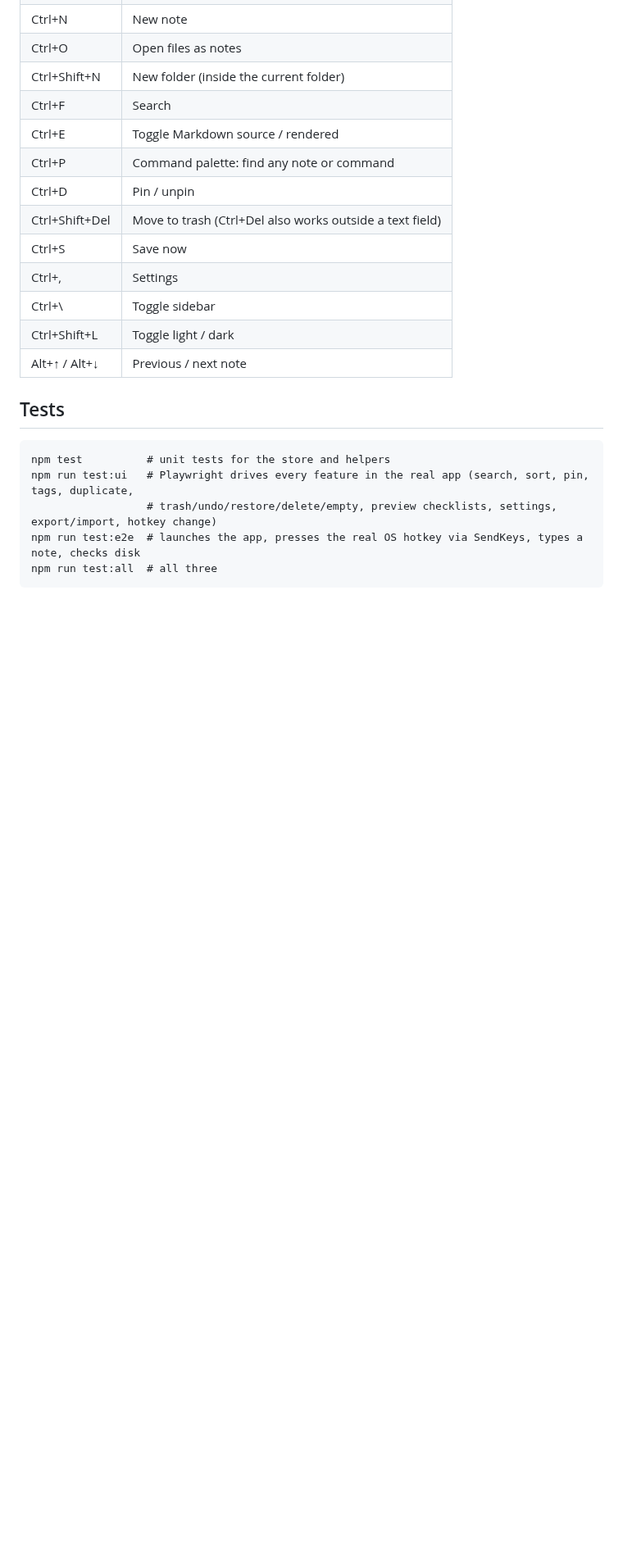
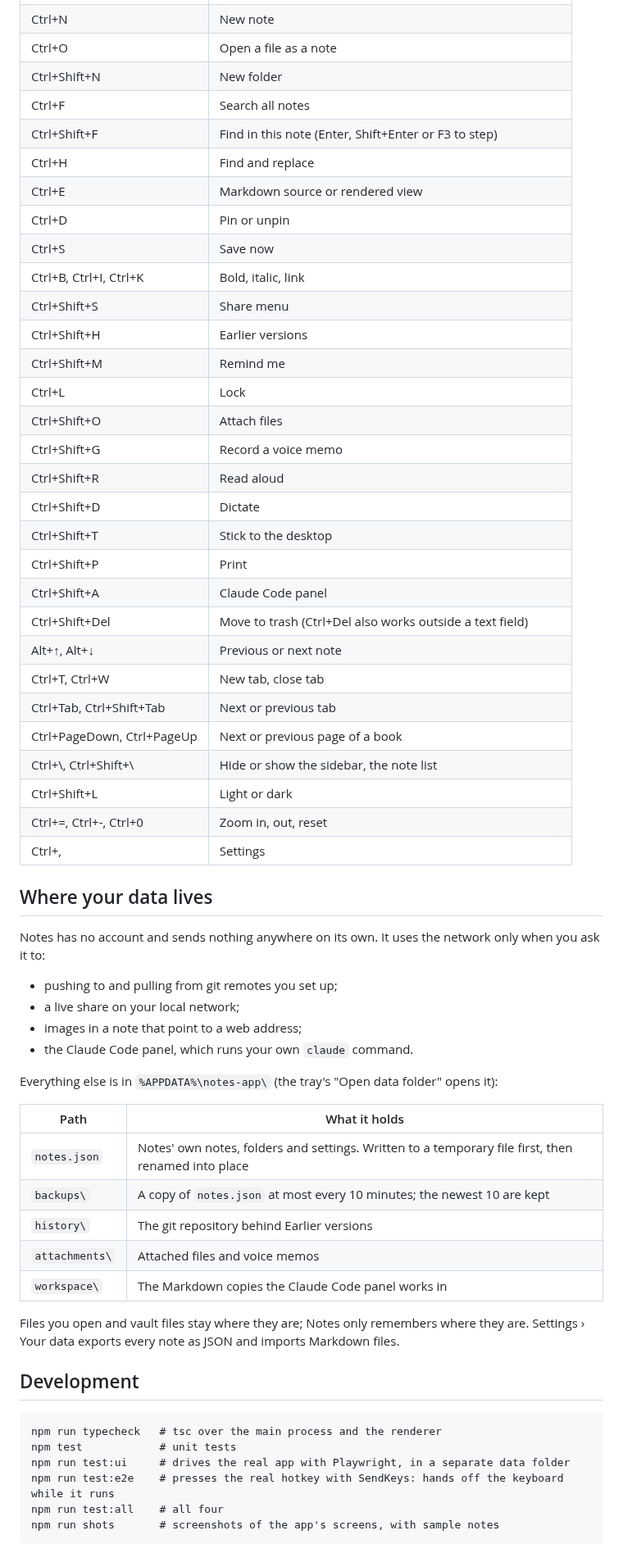
Before and after one commit to celestinryf/notes-desktop, a Markdown page: README.md, the part around one of its changes. Shown at 82% size. GitHub-like rendering; blank space fills up the shorter version.

````diff
--- a/README.md
+++ b/README.md
@@ -61,24 +124,62 @@ The app adds its own autostart entry (Settings → "Start Notes when I log in").
 | Ctrl+N | New note |
-| Ctrl+O | Open files as notes |
-| Ctrl+Shift+N | New folder (inside the current folder) |
-| Ctrl+F | Search |
-| Ctrl+E | Toggle Markdown source / rendered |
-| Ctrl+P | Command palette: find any note or command |
-| Ctrl+D | Pin / unpin |
+| Ctrl+O | Open a file as a note |
+| Ctrl+Shift+N | New folder |
+| Ctrl+F | Search all notes |
+| Ctrl+Shift+F | Find in this note (Enter, Shift+Enter or F3 to step) |
+| Ctrl+H | Find and replace |
+| Ctrl+E | Markdown source or rendered view |
+| Ctrl+D | Pin or unpin |
+| Ctrl+S | Save now |
+| Ctrl+B, Ctrl+I, Ctrl+K | Bold, italic, link |
+| Ctrl+Shift+S | Share menu |
+| Ctrl+Shift+H | Earlier versions |
+| Ctrl+Shift+M | Remind me |
+| Ctrl+L | Lock |
+| Ctrl+Shift+O | Attach files |
+| Ctrl+Shift+G | Record a voice memo |
+| Ctrl+Shift+R | Read aloud |
+| Ctrl+Shift+D | Dictate |
+| Ctrl+Shift+T | Stick to the desktop |
+| Ctrl+Shift+P | Print |
+| Ctrl+Shift+A | Claude Code panel |
 | Ctrl+Shift+Del | Move to trash (Ctrl+Del also works outside a text field) |
-| Ctrl+S | Save now |
+| Alt+↑, Alt+↓ | Previous or next note |
+| Ctrl+T, Ctrl+W | New tab, close tab |
+| Ctrl+Tab, Ctrl+Shift+Tab | Next or previous tab |
+| Ctrl+PageDown, Ctrl+PageUp | Next or previous page of a book |
+| Ctrl+\\, Ctrl+Shift+\\ | Hide or show the sidebar, the note list |
+| Ctrl+Shift+L | Light or dark |
+| Ctrl+=, Ctrl+-, Ctrl+0 | Zoom in, out, reset |
 | Ctrl+, | Settings |
-| Ctrl+\ | Toggle sidebar |
-| Ctrl+Shift+L | Toggle light / dark |
-| Alt+↑ / Alt+↓ | Previous / next note |
 
-## Tests
+## Where your data lives
+
+Notes has no account and sends nothing anywhere on its own. It uses the network only when you ask it to:
+- pushing to and pulling from git remotes you set up;
+- a live share on your local network;
+- images in a note that point to a web address;
+- the Claude Code panel, which runs your own `claude` command.
+
+Everything else is in `%APPDATA%\notes-app\` (the tray's "Open data folder" opens it):
+
+| Path | What it holds |
+|---|---|
+| `notes.json` | Notes' own notes, folders and settings. Written to a temporary file first, then renamed into place |
+| `backups\` | A copy of `notes.json` at most every 10 minutes; the newest 10 are kept |
+| `history\` | The git repository behind Earlier versions |
+| `attachments\` | Attached files and voice memos |
+| `workspace\` | The Markdown copies the Claude Code panel works in |
+
+Files you open and vault files stay where they are; Notes only remembers where they are. Settings › Your data exports every note as JSON and imports Markdown files.
+
+## Development
 
 ```
-npm test          # unit tests for the store and helpers
-npm run test:ui   # Playwright drives every feature in the real app (search, sort, pin, tags, duplicate,
-                  # trash/undo/restore/delete/empty, preview checklists, settings, export/import, hotkey change)
-npm run test:e2e  # launches the app, presses the real OS hotkey via SendKeys, types a note, checks disk
-npm run test:all  # all three
+npm run typecheck   # tsc over the main process and the renderer
+npm test            # unit tests
+npm run test:ui     # drives the real app with Playwright, in a separate data folder
+npm run test:e2e    # presses the real hotkey with SendKeys: hands off the keyboard while it runs
+npm run test:all    # all four
+npm run shots       # screenshots of the app's screens, with sample notes
 ```
 
````
Also changed, not shown: other parts of README.md (+110 -43 lines), docs/screenshots/command-palette.png (added), docs/screenshots/notes-dark.png (added), docs/screenshots/notes-light.png (added).
